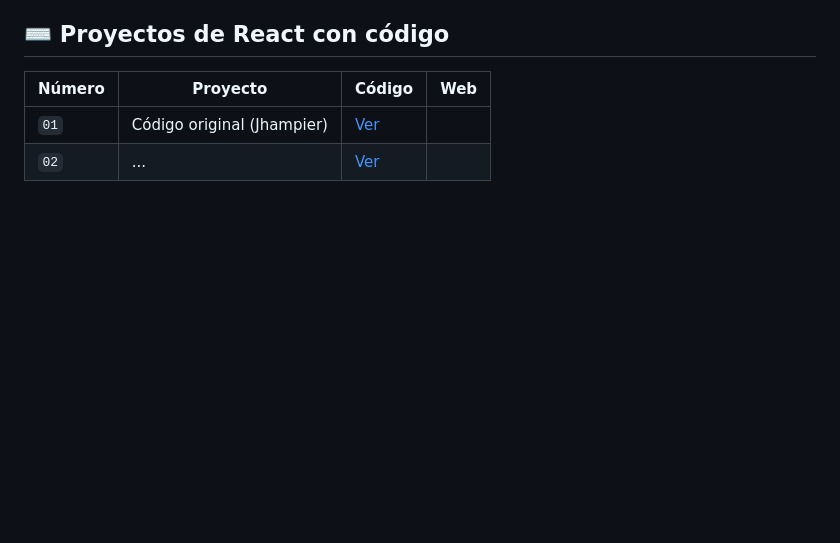
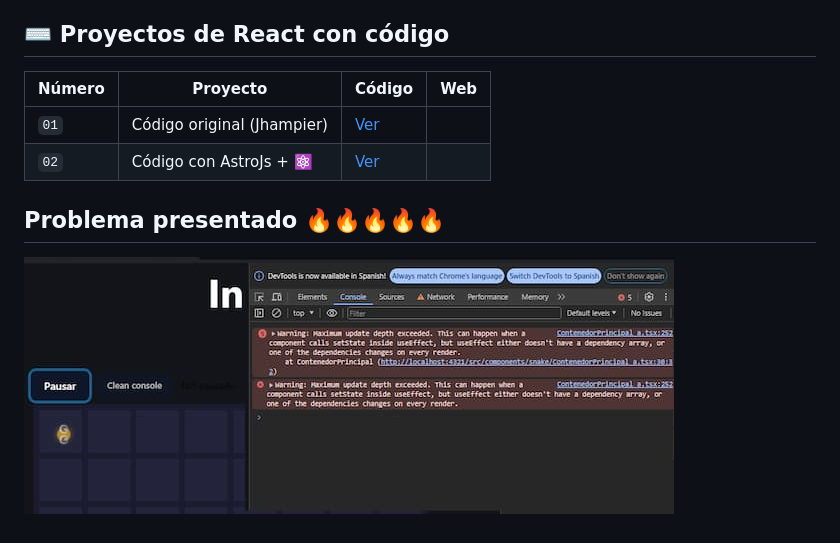
Before and after one commit to Byron2016/034_Snake_001, a Markdown page: README.md, the part around the change. Rendered like a GitHub page; pictures changed too: img/Snake_errorO.jpg (added); blank space fills up the shorter version.

```diff
--- a/README.md
+++ b/README.md
@@ -17,5 +17,9 @@ Igualmanera está basado en los tutoriales de youtube de **Migual Angel Duran**:
 
 | Número | Proyecto                   | Código                                    | Web  |
 | ------ | -------------------------- | ----------------------------------------- | ---- |
-| `01`   | Código original (Jhampier) | [Ver](projects\a_snake_original_vanilla/) | []() |
-| `02`   | ...                        | [Ver](projects//)                         | []() |
+| `01`   | Código original (Jhampier) | [Ver](projects/a_snake_original_vanilla/) | []() |
+| `02`   | Código con AstroJs + ⚛️    | [Ver](projects/b_snake_astro_react/)      | []() |
+
+## Problema presentado 🔥🔥🔥🔥🔥
+
+![Error de renderizado](/img/Snake_errorO.jpg)
```
Also changed, not shown: 7 other files.
